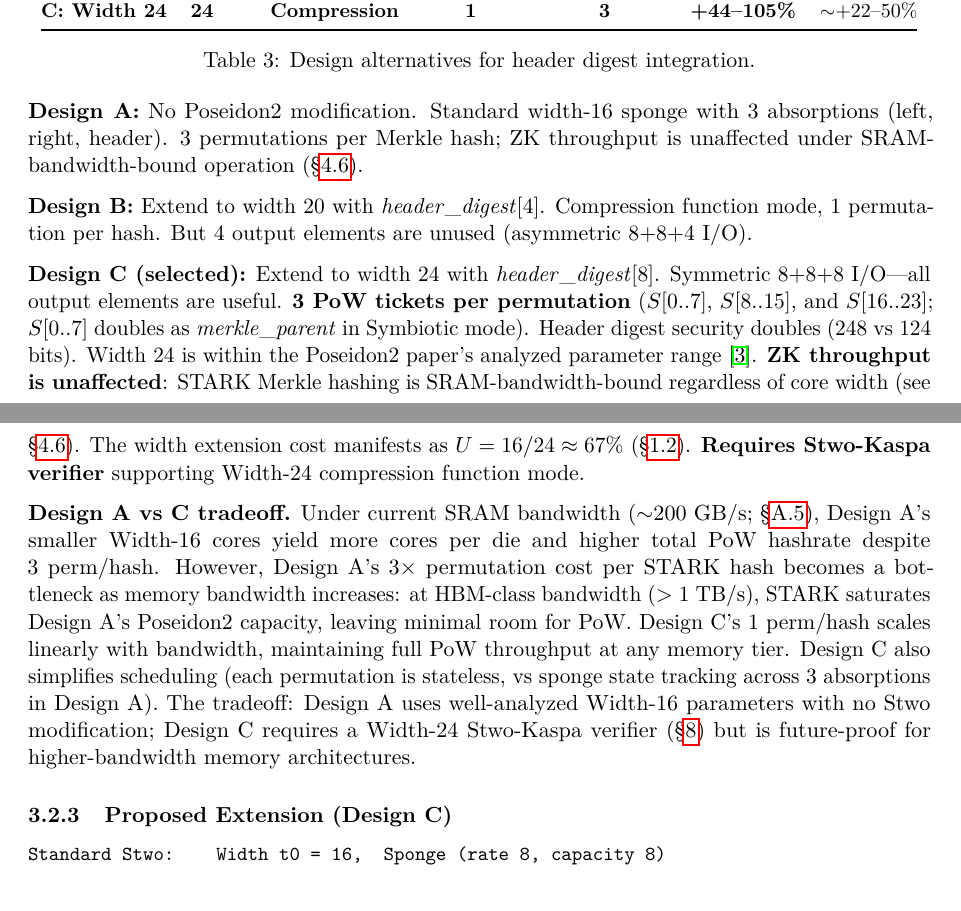
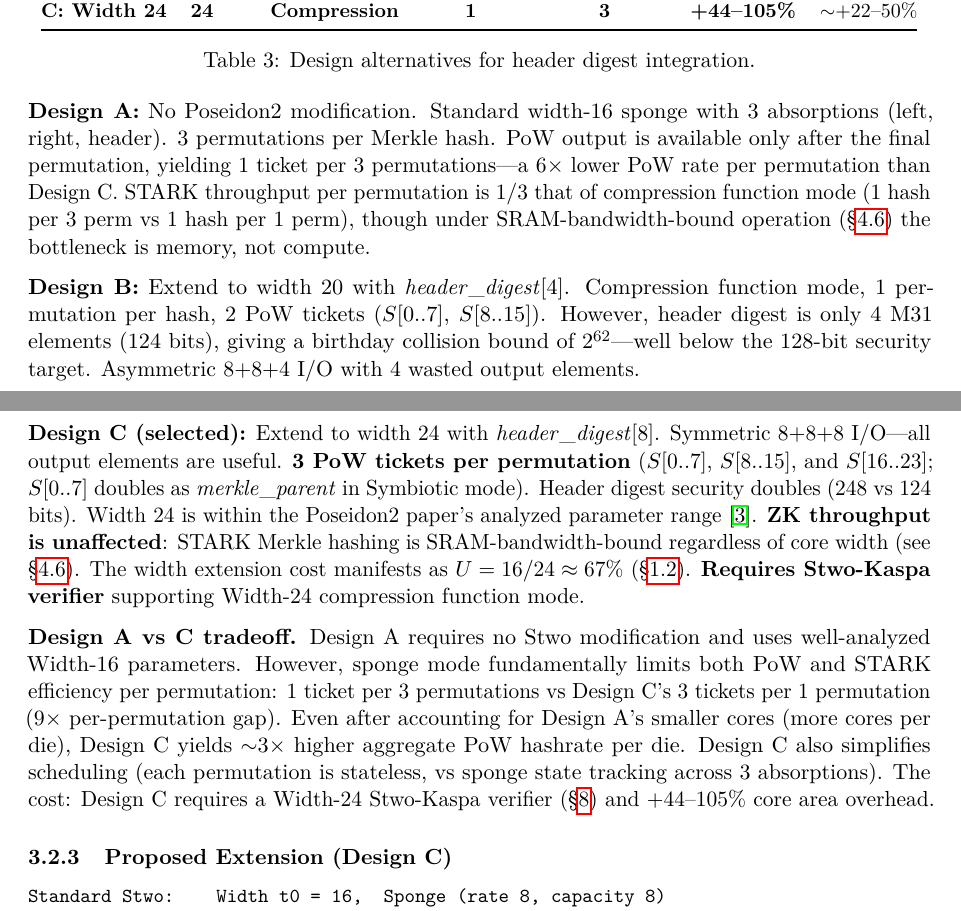
Before and after one commit to RossKU/ZK-SPoW, a LaTeX paper (zk-spow.tex): two parts of pages 5 and 6 of 25, joined at a grey line, cut so that both start at the same text. Compiled offline with pdfLaTeX.

Commit message:
§3.2.2: fix design comparison — A's sponge PoW rate penalty, B's header collision risk
Design A: PoW rate = 1 ticket/3 perm (not "higher hashrate"); STARK 1/3 per perm.
Design B: tickets = 2 (not 1); header_digest 124-bit → birthday bound 2^62.
A vs C tradeoff: C yields ~3× aggregate PoW hashrate per die (was incorrectly reversed).

Co-Authored-By: Claude Opus 4.6 <noreply@anthropic.com>

```diff
--- a/zk-spow.tex
+++ b/zk-spow.tex
@@ -222,8 +222,8 @@ Three approaches to integrate header digest into the Merkle hash:
 \toprule
 Design & Width & Mode & Perm/hash & PoW tickets & Core $\Delta$ & Die $\Delta$ \\
 \midrule
-A: 3rd absorb & 16 & Sponge & 3 (+50\%) & 1 & 0\% & 0\% \\
-B: Width 20 & 20 & Compression & 1 & 1 (+4 wasted) & +22\% & ${\sim}$+11\% \\
+A: 3rd absorb & 16 & Sponge & 3 (+50\%) & 1 per 3 perm & 0\% & 0\% \\
+B: Width 20 & 20 & Compression & 1 & 2 (+4 wasted) & +22\% & ${\sim}$+11\% \\
 \textbf{C: Width 24} & \textbf{24} & \textbf{Compression} & \textbf{1} & \textbf{3} & \textbf{+44--105\%} & $\mathbf{{\sim}\text{+22--50\%}}$ \\
 \bottomrule
 \end{tabular}
@@ -231,13 +231,13 @@ B: Width 20 & 20 & Compression & 1 & 1 (+4 wasted) & +22\% & ${\sim}$+11\% \\
 \label{tab:designs}
 \end{table}
 
-\textbf{Design~A:} No Poseidon2 modification. Standard width-16 sponge with 3~absorptions (left, right, header). 3~permutations per Merkle hash; ZK throughput is unaffected under SRAM-bandwidth-bound operation (\S\ref{sec:bottleneck}).
+\textbf{Design~A:} No Poseidon2 modification. Standard width-16 sponge with 3~absorptions (left, right, header). 3~permutations per Merkle hash. PoW output is available only after the final permutation, yielding 1~ticket per 3~permutations---a $6\times$ lower PoW rate per permutation than Design~C. STARK throughput per permutation is $1/3$ that of compression function mode (1~hash per 3~perm vs 1~hash per 1~perm), though under SRAM-bandwidth-bound operation (\S\ref{sec:bottleneck}) the bottleneck is memory, not compute.
 
-\textbf{Design~B:} Extend to width~20 with $\mathit{header\_digest}[4]$. Compression function mode, 1~permutation per hash. But 4~output elements are unused (asymmetric $8{+}8{+}4$ I/O).
+\textbf{Design~B:} Extend to width~20 with $\mathit{header\_digest}[4]$. Compression function mode, 1~permutation per hash, 2~PoW tickets ($S[0..7]$, $S[8..15]$). However, header digest is only 4~M31 elements (124 bits), giving a birthday collision bound of $2^{62}$---well below the 128-bit security target. Asymmetric $8{+}8{+}4$ I/O with 4~wasted output elements.
 
 \textbf{Design~C (selected):} Extend to width~24 with $\mathit{header\_digest}[8]$. Symmetric $8{+}8{+}8$ I/O---all output elements are useful. \textbf{3~PoW tickets per permutation} ($S[0..7]$, $S[8..15]$, and $S[16..23]$; $S[0..7]$ doubles as $\mathit{merkle\_parent}$ in Symbiotic mode). Header digest security doubles (248 vs 124 bits). Width~24 is within the Poseidon2 paper's analyzed parameter range~\cite{poseidon2}. \textbf{ZK throughput is unaffected}: STARK Merkle hashing is SRAM-bandwidth-bound regardless of core width (see \S\ref{sec:bottleneck}). The width extension cost manifests as $U = 16/24 \approx 67\%$ (\S\ref{sec:pouw-paradox}). \textbf{Requires Stwo-Kaspa verifier} supporting Width-24 compression function mode.
 
-\textbf{Design~A vs~C tradeoff.} Under current SRAM bandwidth (${\sim}200$~GB/s; \S\ref{sec:sram}), Design~A's smaller Width-16 cores yield more cores per die and higher total PoW hashrate despite 3~perm/hash. However, Design~A's $3\times$ permutation cost per STARK hash becomes a bottleneck as memory bandwidth increases: at HBM-class bandwidth ($>1$~TB/s), STARK saturates Design~A's Poseidon2 capacity, leaving minimal room for PoW. Design~C's 1~perm/hash scales linearly with bandwidth, maintaining full PoW throughput at any memory tier. Design~C also simplifies scheduling (each permutation is stateless, vs sponge state tracking across 3~absorptions in Design~A). The tradeoff: Design~A uses well-analyzed Width-16 parameters with no Stwo modification; Design~C requires a Width-24 Stwo-Kaspa verifier (\S\ref{sec:open}) but is future-proof for higher-bandwidth memory architectures.
+\textbf{Design~A vs~C tradeoff.} Design~A requires no Stwo modification and uses well-analyzed Width-16 parameters. However, sponge mode fundamentally limits both PoW and STARK efficiency per permutation: 1~ticket per 3~permutations vs Design~C's 3~tickets per 1~permutation ($9\times$ per-permutation gap). Even after accounting for Design~A's smaller cores (more cores per die), Design~C yields ${\sim}3\times$ higher aggregate PoW hashrate per die. Design~C also simplifies scheduling (each permutation is stateless, vs sponge state tracking across 3~absorptions). The cost: Design~C requires a Width-24 Stwo-Kaspa verifier (\S\ref{sec:open}) and $+44$--$105\%$ core area overhead.
 
 \subsubsection{Proposed Extension (Design~C)}
 \label{sec:design-c}
```
Also changed, not shown: zk-spow-unified.md (+5 -5 lines), zk-spow.pdf.
